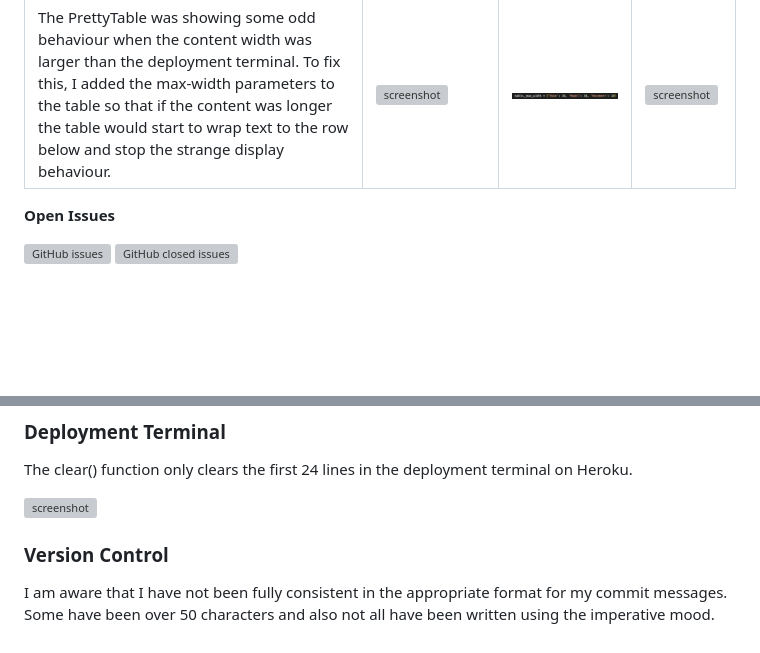
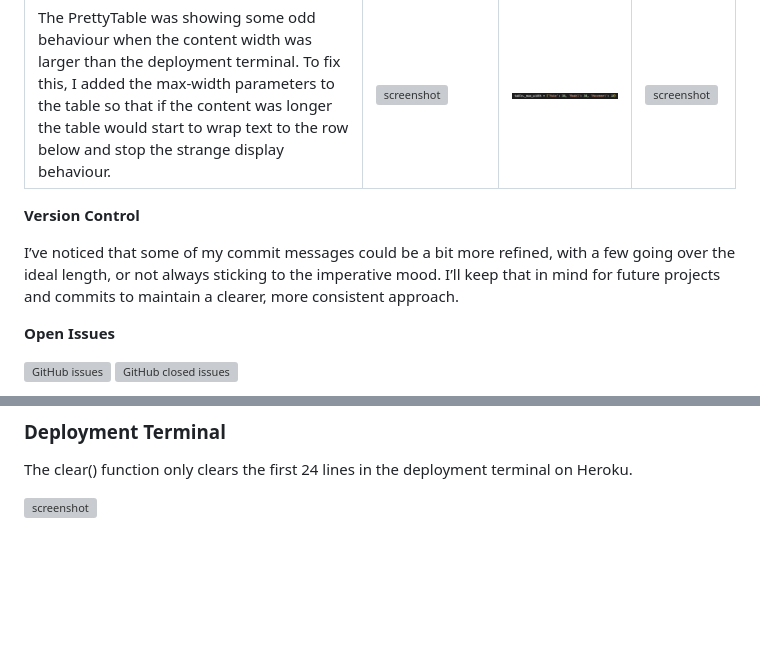
Before and after one commit to apeskinian/p3_watch-o-matic, a Markdown page: TESTING.md, 2 parts joined by grey strips. Drawn GitHub-style; blank space fills up the shorter version; grey boxes are pictures that could not be loaded.

Commit message:
Edit order in TESTING.md of bugs

```diff
--- a/TESTING.md
+++ b/TESTING.md
@@ -153,6 +153,10 @@ All previously closed/fixed bugs can be tracked [here](https://github.com/apeski
 | FileNotFoundError: [Errno 2] No such file or directory: 'creds. json' | File was accidentally renamed to cred.json ![screenshot](documentation/bugs/wom_bug_creds.png "File not found error") | Renamed file back to creds.json | App works |
 | The PrettyTable was showing some odd behaviour when the content width was larger than the deployment terminal. To fix this, I added the max-width parameters to the table so that if the content was longer the table would start to wrap text to the row below and stop the strange display behaviour. | ![screenshot](documentation/bugs/wom_bug_table_glitch.png "Table display behaviour") | ![screenshot](documentation/bugs/wom_bug_table_solution.png "Code to define the max-width of the columns") | ![screenshot](documentation/bugs/wom_bug_table_fixed.png "Table now displays correctly with long entries") |
 
+**Version Control**
+
+I’ve noticed that some of my commit messages could be a bit more refined, with a few going over the ideal length, or not always sticking to the imperative mood. I’ll keep that in mind for future projects and commits to maintain a clearer, more consistent approach.
+
 **Open Issues**
 
 [![GitHub issues](https://img.shields.io/github/issues/apeskinian/p3_watch-o-matic)](https://github.com/apeskinian/p3_watch-o-matic/issues)
@@ -171,6 +175,3 @@ Any remaining open issues can be tracked [here](https://github.com/apeskinian/p3
 The clear() function only clears the first 24 lines in the deployment terminal on Heroku.
 
 ![screenshot](documentation/issues/wom_issue_terminal_clear.gif "Deployment terminal only clearing 24 lines")
-
-### Version Control
-I am aware that I have not been fully consistent in the appropriate format for my commit messages. Some have been over 50 characters and also not all have been written using the imperative mood.
```
